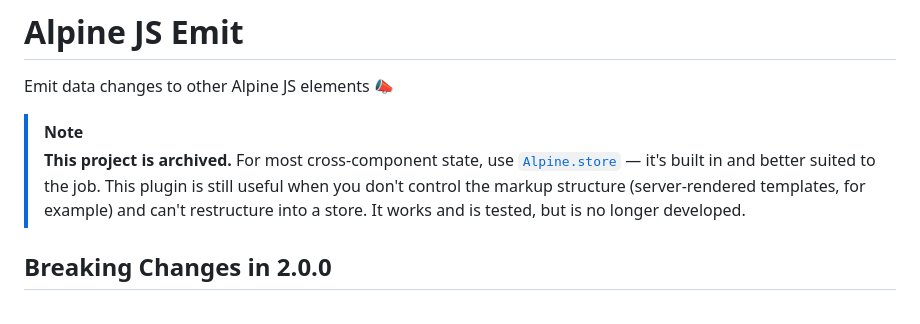
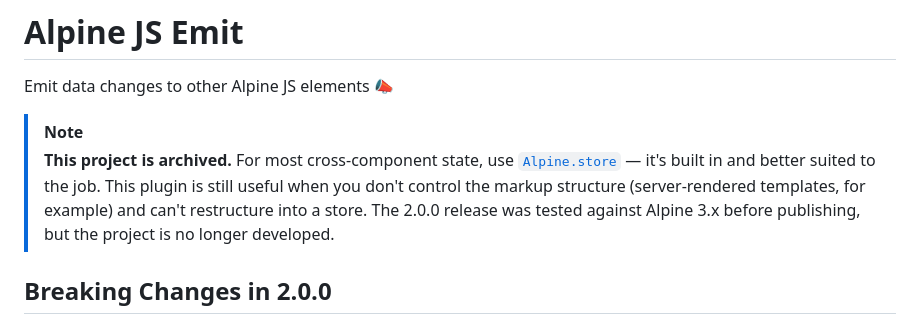
Before and after one commit to markmead/alpinejs-emit, a Markdown page: README.md, the part around the change. GitHub-like rendering.

Commit message:
Correct README claim about test coverage
The suite was removed ahead of closure, so the present-tense "is tested"
no longer holds.

Co-Authored-By: Claude Opus 5 <noreply@anthropic.com>

```diff
--- a/README.md
+++ b/README.md
@@ -7,8 +7,8 @@ Emit data changes to other Alpine JS elements 📣
 > [`Alpine.store`](https://alpinejs.dev/globals/alpine-store) — it's built in
 > and better suited to the job. This plugin is still useful when you don't
 > control the markup structure (server-rendered templates, for example) and
-> can't restructure into a store. It works and is tested, but is no longer
-> developed.
+> can't restructure into a store. The 2.0.0 release was tested against Alpine
+> 3.x before publishing, but the project is no longer developed.
 
 ## Breaking Changes in 2.0.0
 
```
